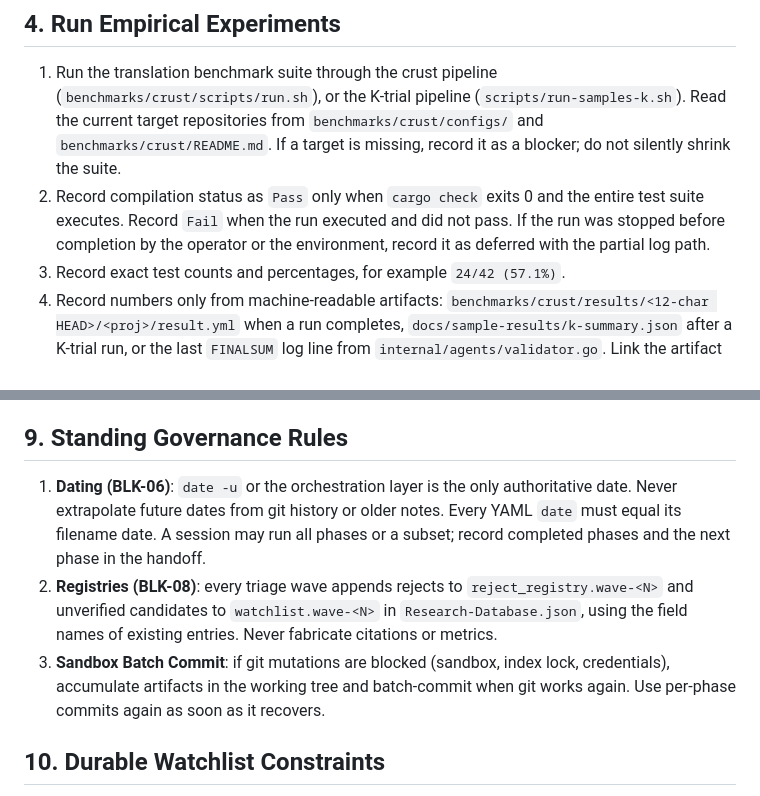
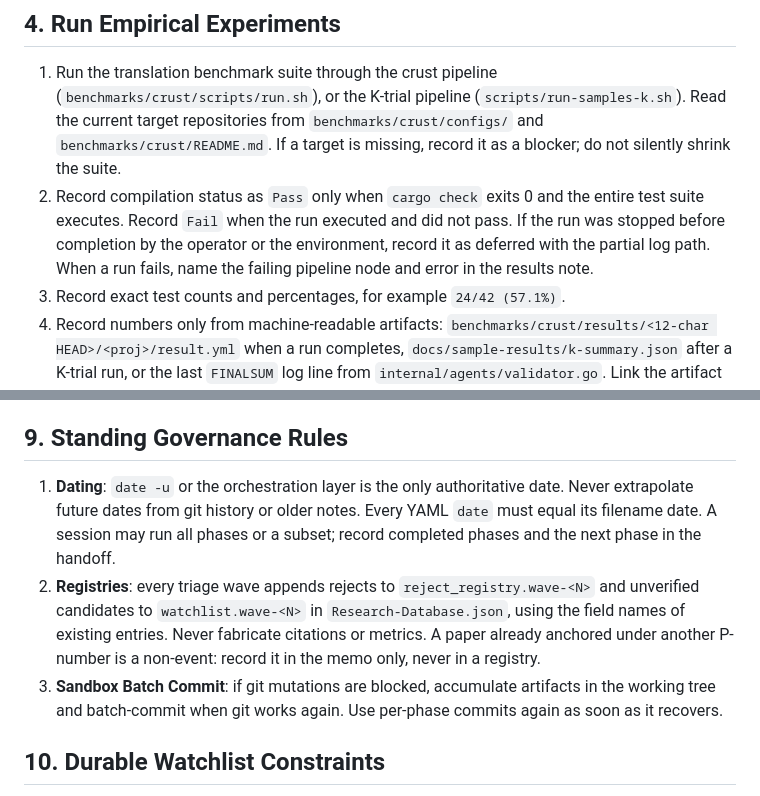
Before and after one commit to NTDuck/MAgHARCM, a Markdown page: .omp/commands/MAgHARCM.md, 2 parts joined by grey strips. Drawn GitHub-style.

Commit message:
feat(command): evolve MAgHARCM sprint workflow
- Dropped resolved-blocker IDs (BLK-06, BLK-08) from section 9 rule
  names; the rules stand, the IDs live in the vault blockers note.
- Section 9.2 gains the non-event rule learned in Wave-24: an
  already-anchored paper is memo-only, never registry material.
- Section 4.2 gains the failure-diagnostic rule: name the failing
  pipeline node and error in the results note.
Listed in the 2026-09-09 handoff.

```diff
--- a/.omp/commands/MAgHARCM.md
+++ b/.omp/commands/MAgHARCM.md
@@ -43,7 +43,7 @@ Commit rules: run commands from the repository root. Make one conventional commi
 ## 4. Run Empirical Experiments
 
 1. Run the translation benchmark suite through the crust pipeline (`benchmarks/crust/scripts/run.sh`), or the K-trial pipeline (`scripts/run-samples-k.sh`). Read the current target repositories from `benchmarks/crust/configs/` and `benchmarks/crust/README.md`. If a target is missing, record it as a blocker; do not silently shrink the suite.
-2. Record compilation status as `Pass` only when `cargo check` exits 0 and the entire test suite executes. Record `Fail` when the run executed and did not pass. If the run was stopped before completion by the operator or the environment, record it as deferred with the partial log path.
+2. Record compilation status as `Pass` only when `cargo check` exits 0 and the entire test suite executes. Record `Fail` when the run executed and did not pass. If the run was stopped before completion by the operator or the environment, record it as deferred with the partial log path. When a run fails, name the failing pipeline node and error in the results note.
 3. Record exact test counts and percentages, for example `24/42 (57.1%)`.
 4. Record numbers only from machine-readable artifacts: `benchmarks/crust/results/<12-char HEAD>/<proj>/result.yml` when a run completes, `docs/sample-results/k-summary.json` after a K-trial run, or the last `FINALSUM` log line from `internal/agents/validator.go`. Link the artifact path beside every recorded row.
 5. Never mock, fake, or skip experiments. If the inference daemon is offline (see the phase-1 blocker record), record the deferred experiments in `.obsidian/MAgHARCM/adhoc/Benchmark-Results-And-Evaluation.md` and continue to phase 5. Do not invent numbers.
@@ -87,9 +87,9 @@ Commit rules: run commands from the repository root. Make one conventional commi
 
 ## 9. Standing Governance Rules
 
-1. **Dating (BLK-06)**: `date -u` or the orchestration layer is the only authoritative date. Never extrapolate future dates from git history or older notes. Every YAML `date` must equal its filename date. A session may run all phases or a subset; record completed phases and the next phase in the handoff.
-2. **Registries (BLK-08)**: every triage wave appends rejects to `reject_registry.wave-<N>` and unverified candidates to `watchlist.wave-<N>` in `Research-Database.json`, using the field names of existing entries. Never fabricate citations or metrics.
-3. **Sandbox Batch Commit**: if git mutations are blocked (sandbox, index lock, credentials), accumulate artifacts in the working tree and batch-commit when git works again. Use per-phase commits again as soon as it recovers.
+1. **Dating**: `date -u` or the orchestration layer is the only authoritative date. Never extrapolate future dates from git history or older notes. Every YAML `date` must equal its filename date. A session may run all phases or a subset; record completed phases and the next phase in the handoff.
+2. **Registries**: every triage wave appends rejects to `reject_registry.wave-<N>` and unverified candidates to `watchlist.wave-<N>` in `Research-Database.json`, using the field names of existing entries. Never fabricate citations or metrics. A paper already anchored under another P-number is a non-event: record it in the memo only, never in a registry.
+3. **Sandbox Batch Commit**: if git mutations are blocked, accumulate artifacts in the working tree and batch-commit when git works again. Use per-phase commits again as soon as it recovers.
 
 ## 10. Durable Watchlist Constraints
 
```
